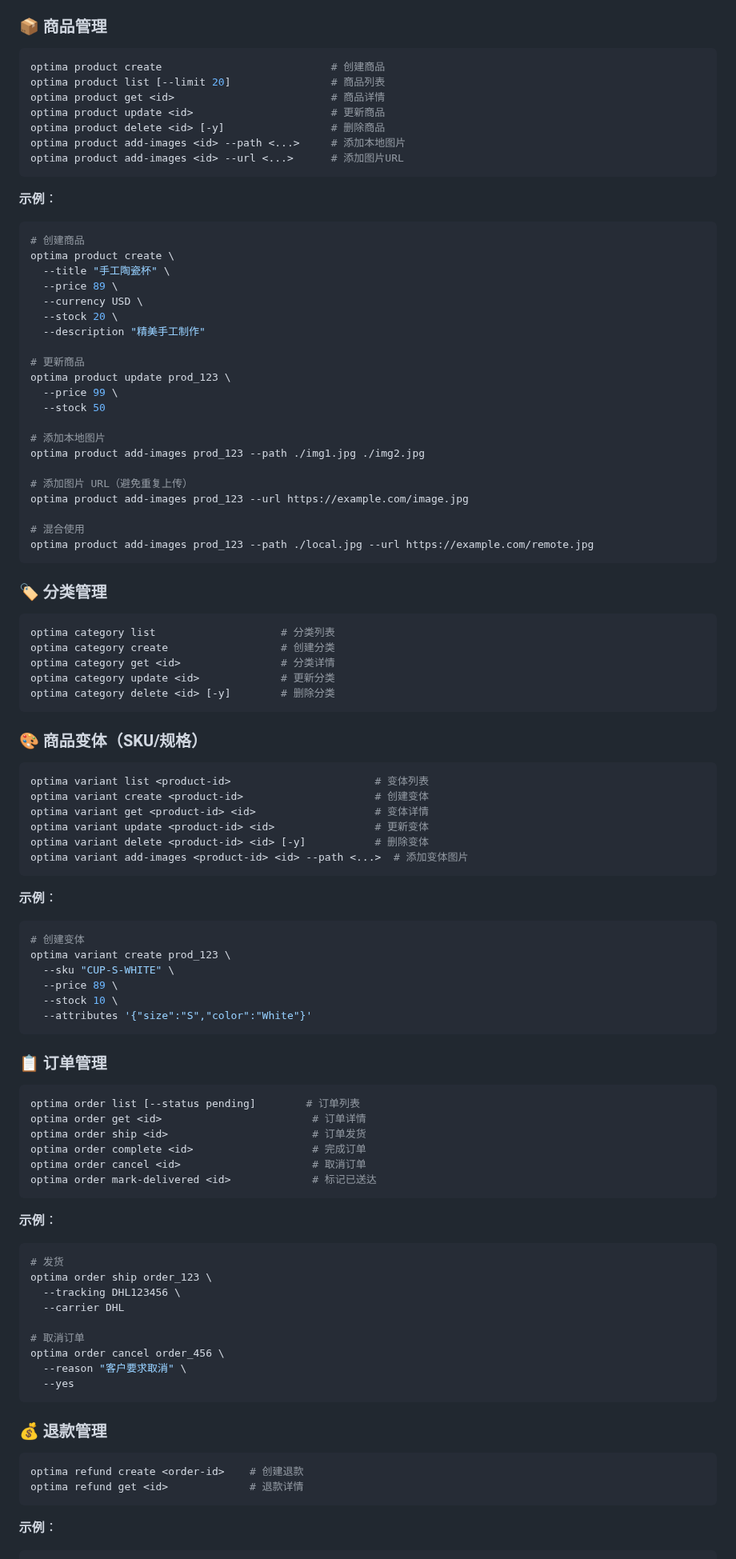
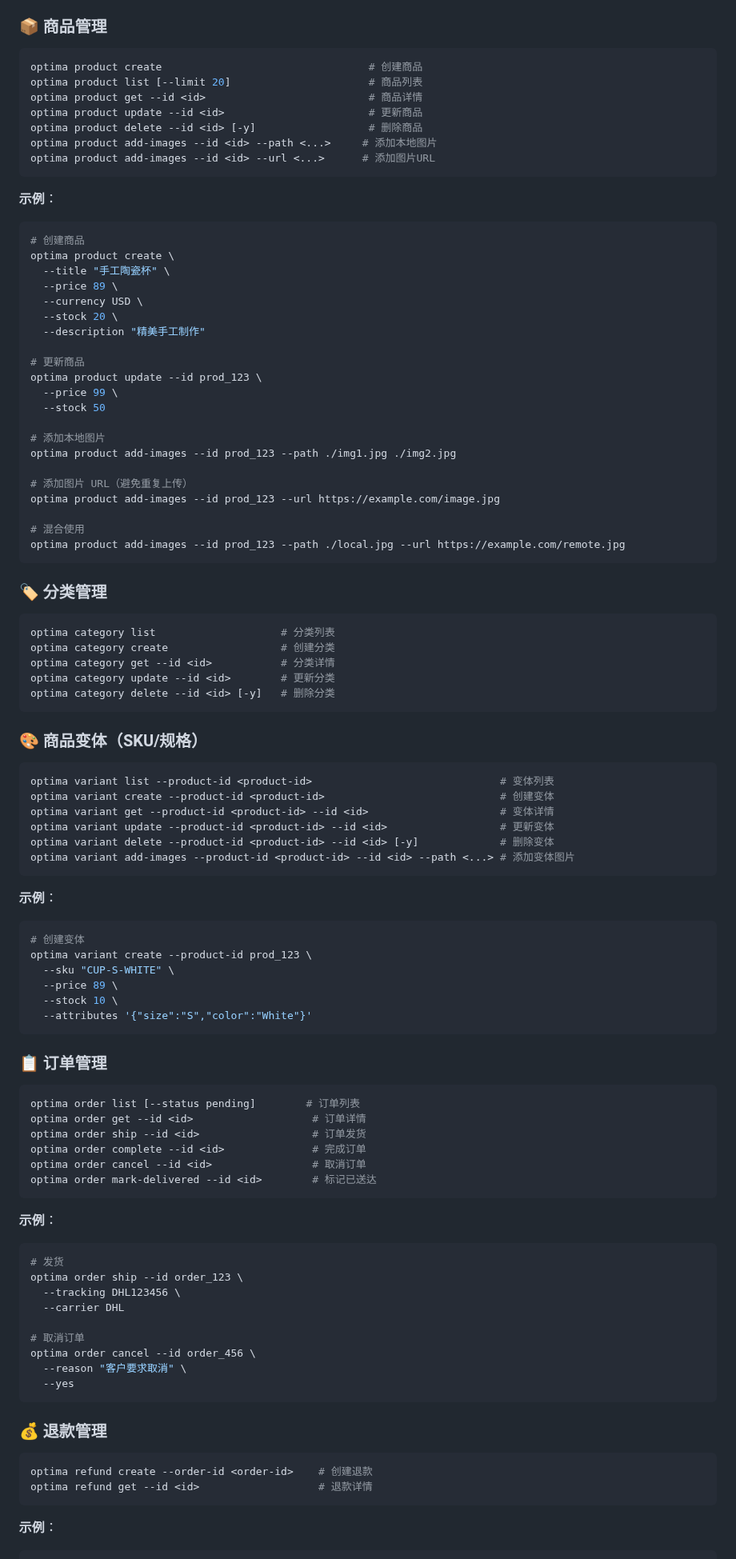
Before and after one commit to Optima-Chat/optima-cli, a Markdown page: README.md, the part around one of its changes. Shown at 80% size. GitHub-like rendering.

````diff
--- a/README.md
+++ b/README.md
@@ -192,13 +192,13 @@ docker run \
 ### 📦 商品管理
 
 ```bash
-optima product create                           # 创建商品
-optima product list [--limit 20]                # 商品列表
-optima product get <id>                         # 商品详情
-optima product update <id>                      # 更新商品
-optima product delete <id> [-y]                 # 删除商品
-optima product add-images <id> --path <...>     # 添加本地图片
-optima product add-images <id> --url <...>      # 添加图片URL
+optima product create                                 # 创建商品
+optima product list [--limit 20]                      # 商品列表
+optima product get --id <id>                          # 商品详情
+optima product update --id <id>                       # 更新商品
+optima product delete --id <id> [-y]                  # 删除商品
+optima product add-images --id <id> --path <...>     # 添加本地图片
+optima product add-images --id <id> --url <...>      # 添加图片URL
 ```
 
 **示例**：
@@ -213,18 +213,18 @@ optima product create \
   --description "精美手工制作"
 
 # 更新商品
-optima product update prod_123 \
+optima product update --id prod_123 \
   --price 99 \
   --stock 50
 
 # 添加本地图片
-optima product add-images prod_123 --path ./img1.jpg ./img2.jpg
+optima product add-images --id prod_123 --path ./img1.jpg ./img2.jpg
 
 # 添加图片 URL（避免重复上传）
-optima product add-images prod_123 --url https://example.com/image.jpg
+optima product add-images --id prod_123 --url https://example.com/image.jpg
 
 # 混合使用
-optima product add-images prod_123 --path ./local.jpg --url https://example.com/remote.jpg
+optima product add-images --id prod_123 --path ./local.jpg --url https://example.com/remote.jpg
 ```
 
 ### 🏷 分类管理
@@ -232,27 +232,27 @@ optima product add-images prod_123 --path ./local.jpg --url https://example.com/
 ```bash
 optima category list                    # 分类列表
 optima category create                  # 创建分类
-optima category get <id>                # 分类详情
-optima category update <id>             # 更新分类
-optima category delete <id> [-y]        # 删除分类
+optima category get --id <id>           # 分类详情
+optima category update --id <id>        # 更新分类
+optima category delete --id <id> [-y]   # 删除分类
 ```
 
 ### 🎨 商品变体（SKU/规格）
 
 ```bash
-optima variant list <product-id>                       # 变体列表
-optima variant create <product-id>                     # 创建变体
-optima variant get <product-id> <id>                   # 变体详情
-optima variant update <product-id> <id>                # 更新变体
-optima variant delete <product-id> <id> [-y]           # 删除变体
-optima variant add-images <product-id> <id> --path <...>  # 添加变体图片
+optima variant list --product-id <product-id>                              # 变体列表
+optima variant create --product-id <product-id>                            # 创建变体
+optima variant get --product-id <product-id> --id <id>                     # 变体详情
+optima variant update --product-id <product-id> --id <id>                  # 更新变体
+optima variant delete --product-id <product-id> --id <id> [-y]             # 删除变体
+optima variant add-images --product-id <product-id> --id <id> --path <...> # 添加变体图片
 ```
 
 **示例**：
 
 ```bash
 # 创建变体
-optima variant create prod_123 \
+optima variant create --product-id prod_123 \
   --sku "CUP-S-WHITE" \
   --price 89 \
   --stock 10 \
@@ -263,23 +263,23 @@ optima variant create prod_123 \
 
 ```bash
 optima order list [--status pending]        # 订单列表
-optima order get <id>                        # 订单详情
-optima order ship <id>                       # 订单发货
-optima order complete <id>                   # 完成订单
-optima order cancel <id>                     # 取消订单
-optima order mark-delivered <id>             # 标记已送达
+optima order get --id <id>                   # 订单详情
+optima order ship --id <id>                  # 订单发货
+optima order complete --id <id>              # 完成订单
+optima order cancel --id <id>                # 取消订单
+optima order mark-delivered --id <id>        # 标记已送达
 ```
 
 **示例**：
 
 ```bash
 # 发货
-optima order ship order_123 \
+optima order ship --id order_123 \
   --tracking DHL123456 \
   --carrier DHL
 
 # 取消订单
-optima order cancel order_456 \
+optima order cancel --id order_456 \
   --reason "客户要求取消" \
   --yes
 ```
@@ -287,8 +287,8 @@ optima order cancel order_456 \
 ### 💰 退款管理
 
 ```bash
-optima refund create <order-id>    # 创建退款
-optima refund get <id>             # 退款详情
+optima refund create --order-id <order-id>    # 创建退款
+optima refund get --id <id>                   # 退款详情
 ```
 
 **示例**：
````
Also changed, not shown: other parts of README.md (+33 -33 lines), .claude/CLAUDE.md (+126 -100 lines).
